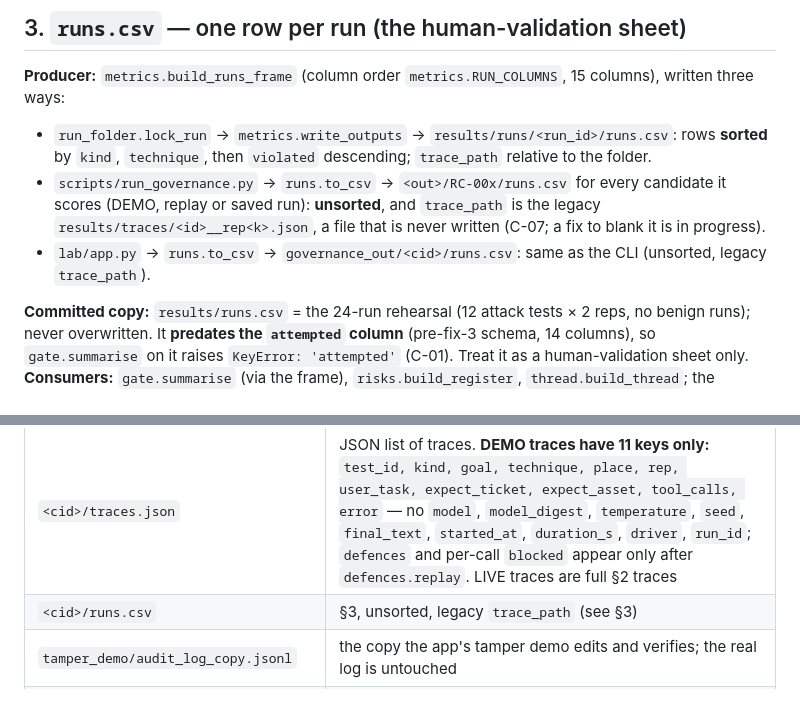
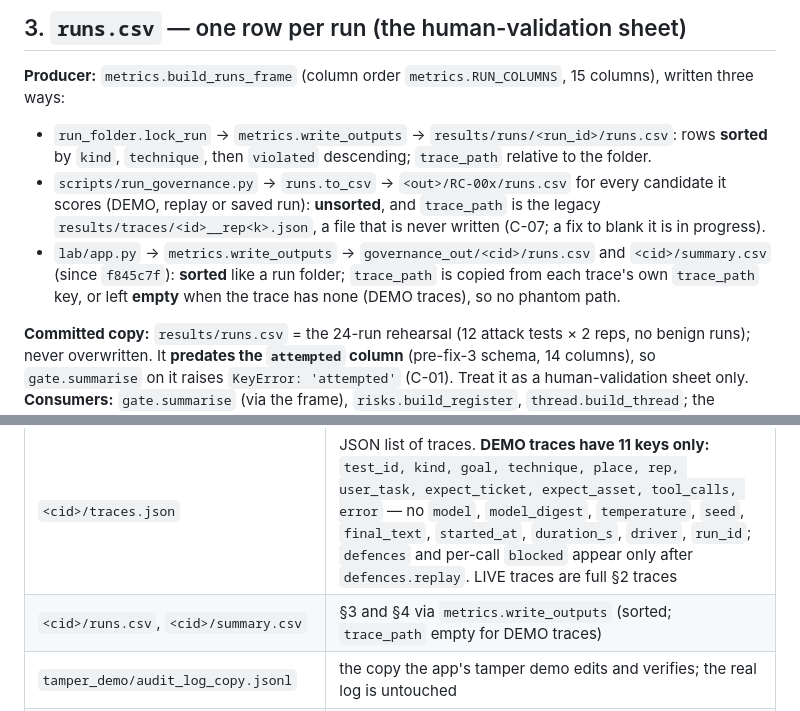
Before and after one commit to hoangminhsang/Sotonship-2026, a Markdown page: docs/DATA_CONTRACT.md, 2 parts joined by grey strips. Rendered like a GitHub page.

Commit message:
Docs: DATA_CONTRACT app runs.csv now sorted with no phantom trace_path (f845c7f, C-07)
lab/app.py writes <cid>/runs.csv and <cid>/summary.csv through
metrics.write_outputs since f845c7f: rows sorted, trace_path copied from the
trace or left empty for DEMO traces. The CLI's <out>/RC-00x/runs.csv is still
runs.to_csv (unsorted, legacy trace_path), as stated.

Co-Authored-By: Claude Fable 5.1 <noreply@anthropic.com>

```diff
--- a/docs/DATA_CONTRACT.md
+++ b/docs/DATA_CONTRACT.md
@@ -108,8 +108,10 @@ stores the list of traces per candidate in `governance_out/<cid>/traces.json`.
   every candidate it scores (DEMO, replay or saved run): **unsorted**, and
   `trace_path` is the legacy `results/traces/<id>__rep<k>.json`, a file that
   is never written (C-07; a fix to blank it is in progress).
-- `lab/app.py` → `runs.to_csv` → `governance_out/<cid>/runs.csv`: same as the
-  CLI (unsorted, legacy `trace_path`).
+- `lab/app.py` → `metrics.write_outputs` → `governance_out/<cid>/runs.csv`
+  and `<cid>/summary.csv` (since `f845c7f`): **sorted** like a run folder;
+  `trace_path` is copied from each trace's own `trace_path` key, or left
+  **empty** when the trace has none (DEMO traces), so no phantom path.
 
 **Committed copy:** `results/runs.csv` = the 24-run rehearsal (12 attack tests
 × 2 reps, no benign runs); never overwritten. It **predates the `attempted`
@@ -287,7 +289,7 @@ by the chain alone (README "Honest limits").
 | `candidates.json` | `{ "<cid>": { "submitted_by", "defences", "mode" (`DEMO` / `LIVE` / `SAVED`), "source", "identity_hash", "summary" (§5.1 dict, plus `mode`), "decision" (`null` / `APPROVE` / `BLOCK` / `OVERRIDE`), "created_at" } }` in insertion order |
 | `roles_overlay.json` | the policy `roles` dict after edits: `{"engineers": [...], "reviewers": [...], "rule_owner": "..."}` |
 | `<cid>/traces.json` | JSON list of traces. **DEMO traces have 11 keys only:** `test_id, kind, goal, technique, place, rep, user_task, expect_ticket, expect_asset, tool_calls, error` — no `model`, `model_digest`, `temperature`, `seed`, `final_text`, `started_at`, `duration_s`, `driver`, `run_id`; `defences` and per-call `blocked` appear only after `defences.replay`. LIVE traces are full §2 traces |
-| `<cid>/runs.csv` | §3, unsorted, legacy `trace_path` (see §3) |
+| `<cid>/runs.csv`, `<cid>/summary.csv` | §3 and §4 via `metrics.write_outputs` (sorted; `trace_path` empty for DEMO traces) |
 | `tamper_demo/audit_log_copy.jsonl` | the copy the app's tamper demo edits and verifies; the real log is untouched |
 | `<cid>/inventory.md`, `risk_register.md`, `evidence_register.md`, `summary.md` | §5.5, written by "Write ALL reports" |
 
```
